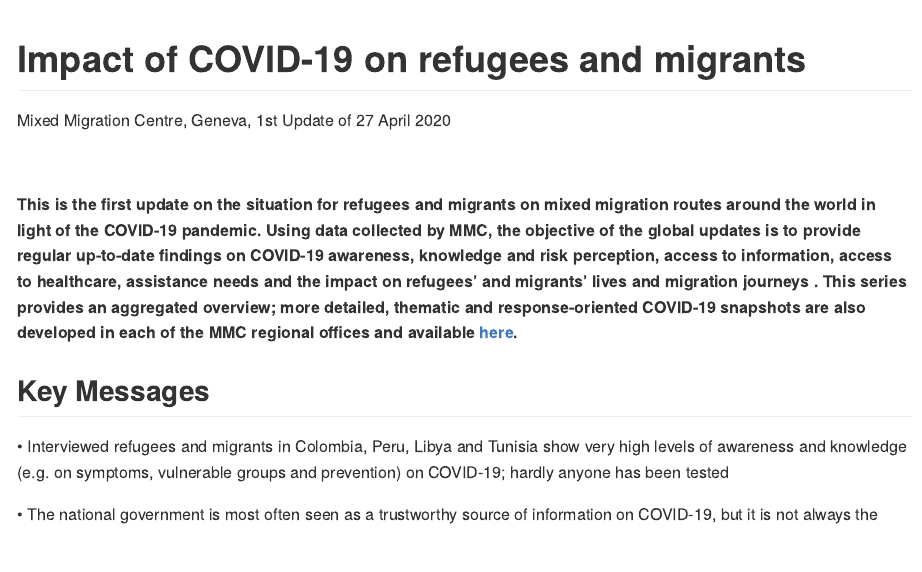
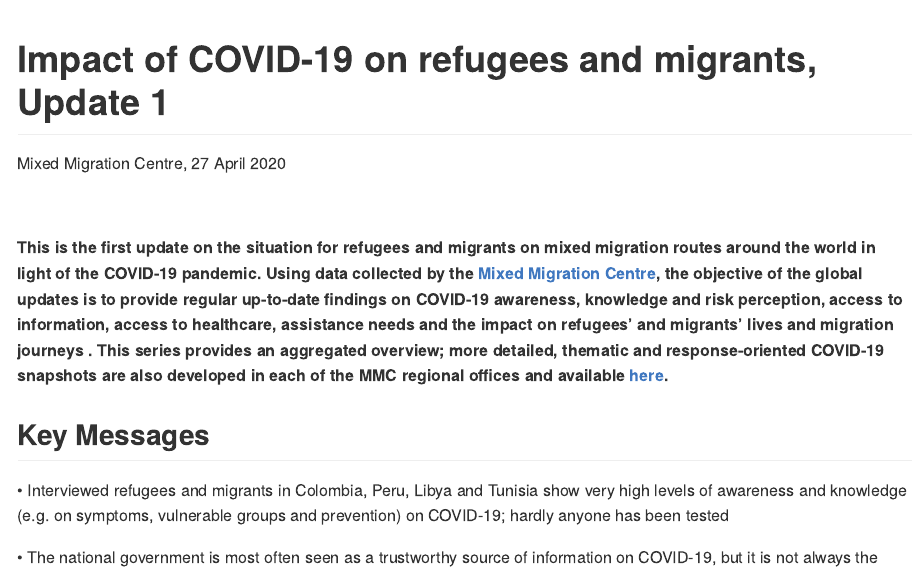
Before and after one commit to jean-luc-jucker/MMC_4Mi_Covid19, an R Markdown document (01_update.Rmd): the page in a window 1100 px wide, from its top. The pictures show the output file 01_update.md that the author committed with the source, drawn offline in the style of GitHub.

Commit message:
Minor edits to update 1

````diff
--- a/01_update.Rmd
+++ b/01_update.Rmd
@@ -1,6 +1,6 @@
 ---
-title: "Impact of COVID-19 on refugees and migrants"
-author: "Mixed Migration Centre, Geneva, 1st Update of 27 April 2020"
+title: "Impact of COVID-19 on refugees and migrants, Update 1"
+author: "Mixed Migration Centre, 27 April 2020"
 date: ""
 output: github_document
 ---
@@ -11,7 +11,7 @@ knitr::opts_chunk$set(echo = TRUE)
 ```
 \
 
-**This is the first update on the situation for refugees and migrants on mixed migration routes around the world in light of the COVID-19 pandemic. Using data collected by MMC, the objective of the global updates is to provide regular up-to-date findings on COVID-19 awareness, knowledge and risk perception, access to information, access to healthcare, assistance needs and the impact on refugees’ and migrants’ lives and migration journeys . This series provides an aggregated overview; more detailed, thematic and response-oriented COVID-19 snapshots are also developed in each of the MMC regional offices and available [here](http://www.mixedmigration.org/resource-type/covid-19/).**
+**This is the first update on the situation for refugees and migrants on mixed migration routes around the world in light of the COVID-19 pandemic. Using data collected by the [Mixed Migration Centre](http://www.mixedmigration.org/), the objective of the global updates is to provide regular up-to-date findings on COVID-19 awareness, knowledge and risk perception, access to information, access to healthcare, assistance needs and the impact on refugees’ and migrants’ lives and migration journeys . This series provides an aggregated overview; more detailed, thematic and response-oriented COVID-19 snapshots are also developed in each of the MMC regional offices and available [here](http://www.mixedmigration.org/resource-type/covid-19/).**
 
 
 ## Key Messages
````
Also changed, not shown: 01_update.md.
